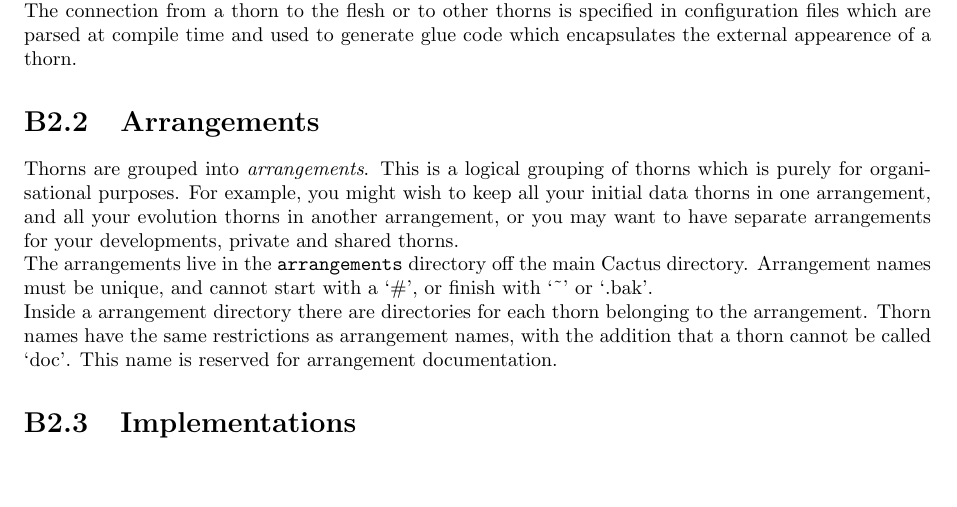
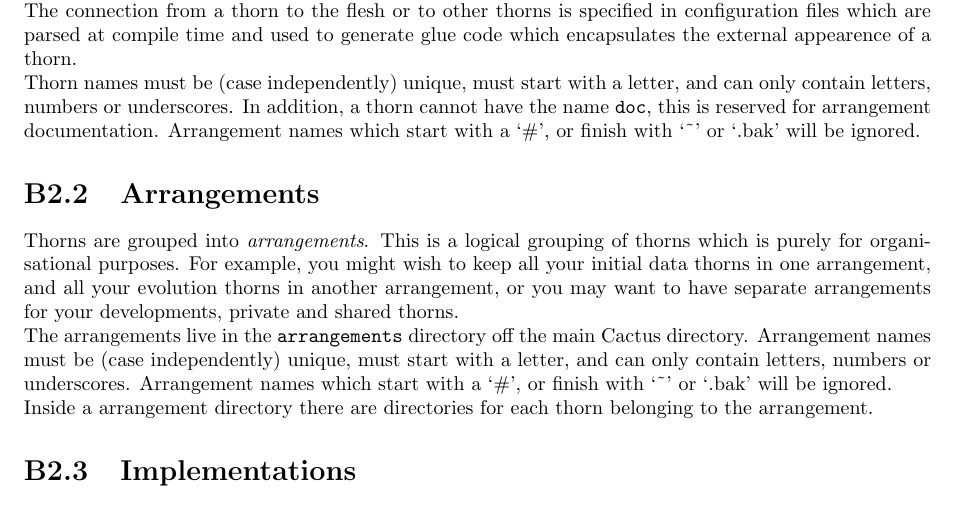
Before and after one commit to max-morris/Cactus, a LaTeX document (doc/UsersGuide/UsersGuide.tex, which reads doc/UsersGuide/ThornWriters.tex): part of page 26 of 190, cut so that both start at the same text, the shorter picture padded with empty space. Compiled offline with pdfLaTeX.

Commit message:
Added further text about allowable thorn/arrangement names
git-svn-id: https://svn.cactuscode.org/flesh/trunk@1960 17b73243-c579-4c4c-a9d2-2d5706c11dac

```diff
--- a/doc/UsersGuide/ThornWriters.tex
+++ b/doc/UsersGuide/ThornWriters.tex
@@ -45,6 +45,14 @@ The connection from a thorn to the flesh or to other thorns is specified in
 configuration files which are parsed at compile time and used to generate
 glue code which encapsulates the external appearence of a thorn.
 
+Thorn names must be (case independently) unique, must start with a letter,
+and can only contain
+letters, numbers or underscores.
+In addition, a thorn cannot have the name {\t doc}, this is reserved
+for arrangement documentation. Arrangement names which start with a
+`\#', or finish with `\~{}' or `.bak' will be ignored.
+
+
 
 \section{Arrangements}
 
@@ -56,15 +64,14 @@ to have separate arrangements for your developments, private and shared
 thorns.
 
 The arrangements live in the {\tt arrangements} directory off the main
-Cactus directory.  Arrangement names must be unique, and cannot start
-with a `\#', or finish
-with `\~{}' or `.bak'.
+Cactus directory.  Arrangement names must be (case independently) unique,
+must start with a letter,
+and can only contain
+letters, numbers or underscores. Arrangement names which start with a
+`\#', or finish with `\~{}' or `.bak' will be ignored.
 
 Inside a arrangement directory there are directories for each thorn
 belonging to the arrangement.
-Thorn names have the same restrictions as arrangement names,
-with the addition that a thorn cannot be called `doc'.
-This name is reserved for arrangement documentation.
 
 \section{Implementations}
 
```
